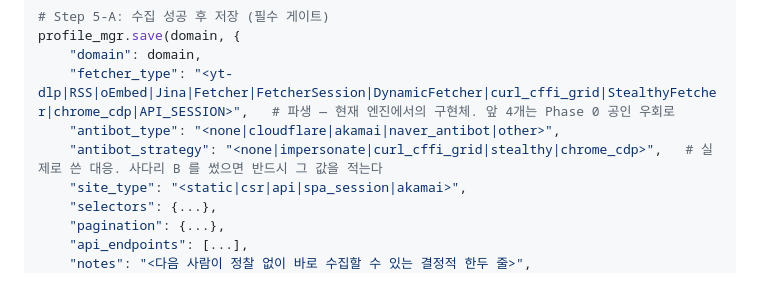
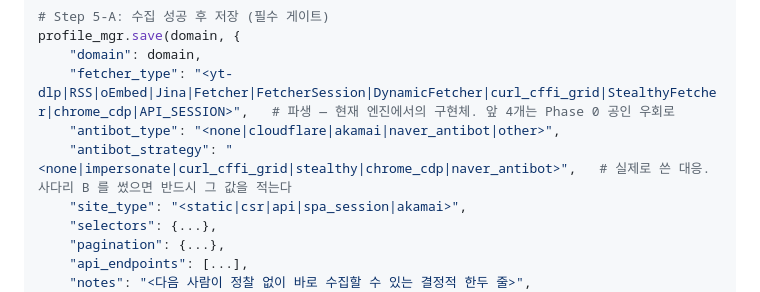
Before and after one commit to Acts-in-J/web-crawler, a Markdown page: CLAUDE.md, the part around the change. GitHub-like rendering.

Commit message:
docs(skill): 저장 템플릿 세 곳의 어휘를 일치시키고 robots 확인 예제에 오류 분기 추가

```diff
--- a/CLAUDE.md
+++ b/CLAUDE.md
@@ -110,7 +110,7 @@ profile_mgr.save(domain, {
     "domain": domain,
     "fetcher_type": "<yt-dlp|RSS|oEmbed|Jina|Fetcher|FetcherSession|DynamicFetcher|curl_cffi_grid|StealthyFetcher|chrome_cdp|API_SESSION>",   # 파생 — 현재 엔진에서의 구현체. 앞 4개는 Phase 0 공인 우회로
     "antibot_type": "<none|cloudflare|akamai|naver_antibot|other>",
-    "antibot_strategy": "<none|impersonate|curl_cffi_grid|stealthy|chrome_cdp>",   # 실제로 쓴 대응. 사다리 B 를 썼으면 반드시 그 값을 적는다
+    "antibot_strategy": "<none|impersonate|curl_cffi_grid|stealthy|chrome_cdp|naver_antibot>",   # 실제로 쓴 대응. 사다리 B 를 썼으면 반드시 그 값을 적는다
     "site_type": "<static|csr|api|spa_session|akamai>",
     "selectors": {...},
     "pagination": {...},
```
Also changed, not shown: 1 other file.
